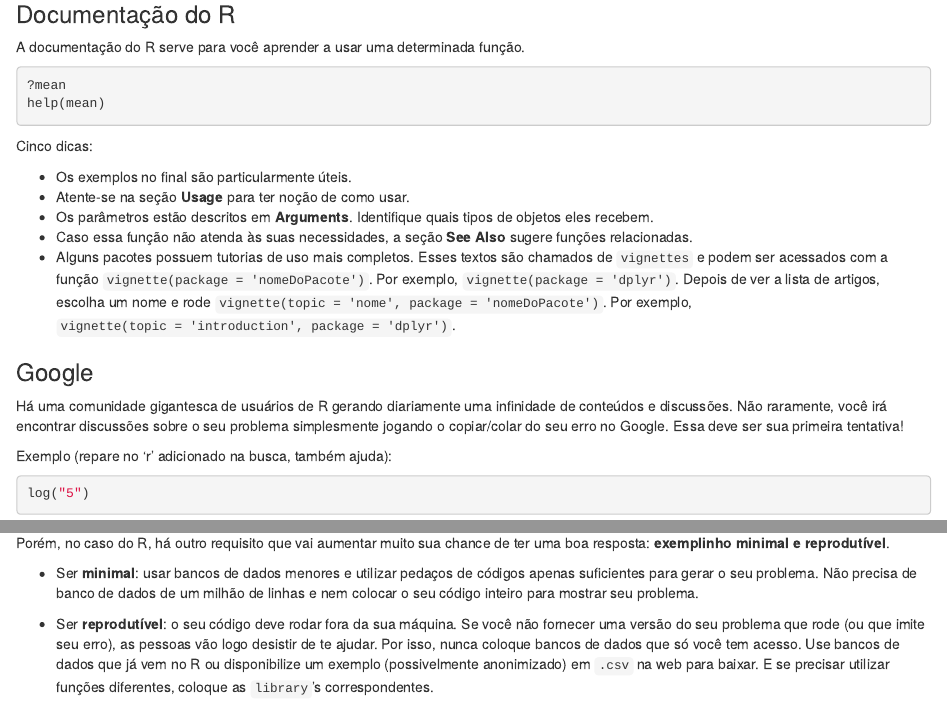
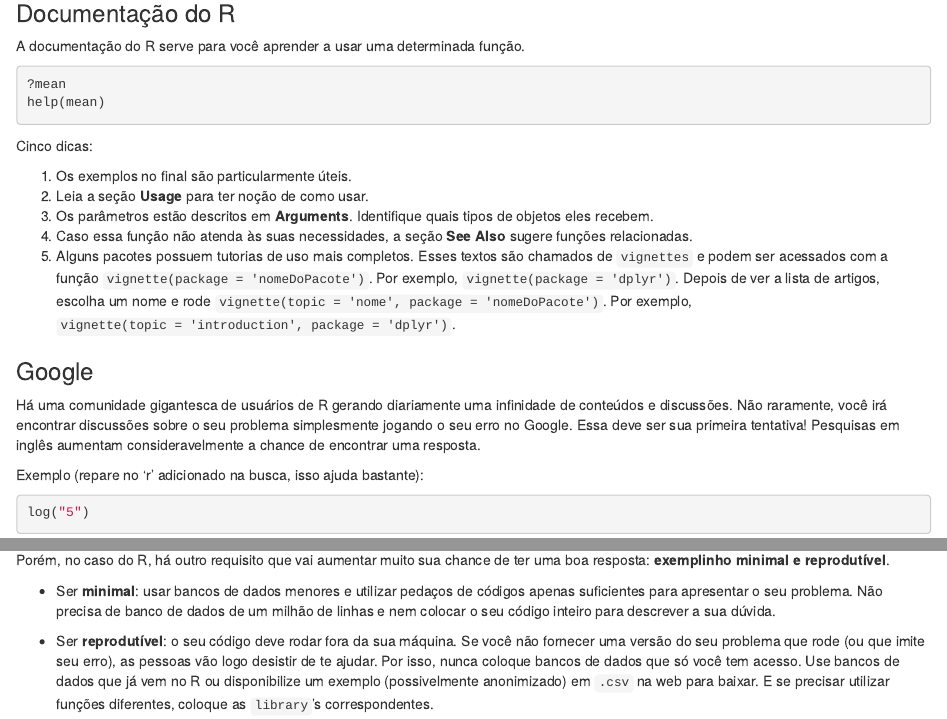
Before and after one commit to curso-r/pu.rbase, an R Markdown document (02-ajuda.Rmd): the page in a window 1100 px wide, from 230 px down before the commit and from 260 px down after it, so that both start at the same text, and a second part further down, joined at a grey line. Rendered offline with R 4.5, knitr and Pandoc, with nearby package versions.

````diff
--- a/05-ajuda.Rmd
+++ b/02-ajuda.Rmd
@@ -24,17 +27,17 @@
 
 Cinco dicas:
 
-- Os exemplos no final são particularmente úteis.
-- Atente-se na seção **Usage** para ter noção de como usar.
-- Os parâmetros estão descritos em **Arguments**. Identifique quais tipos de objetos eles recebem.
-- Caso essa função não atenda às suas necessidades, a seção **See Also** sugere funções relacionadas.
-- Alguns pacotes possuem tutorias de uso mais completos. Esses textos são chamados de `vignettes` e podem ser acessados com a função `vignette(package = 'nomeDoPacote')`. Por exemplo, `vignette(package = 'dplyr')`. Depois de ver a lista de artigos, escolha um nome e rode `vignette(topic = 'nome', package = 'nomeDoPacote')`. Por exemplo, `vignette(topic = 'introduction', package = 'dplyr')`.
+1. Os exemplos no final são particularmente úteis.
+2. Leia a seção **Usage** para ter noção de como usar.
+3. Os parâmetros estão descritos em **Arguments**. Identifique quais tipos de objetos eles recebem.
+4. Caso essa função não atenda às suas necessidades, a seção **See Also** sugere funções relacionadas.
+5. Alguns pacotes possuem tutorias de uso mais completos. Esses textos são chamados de `vignettes` e podem ser acessados com a função `vignette(package = 'nomeDoPacote')`. Por exemplo, `vignette(package = 'dplyr')`. Depois de ver a lista de artigos, escolha um nome e rode `vignette(topic = 'nome', package = 'nomeDoPacote')`. Por exemplo, `vignette(topic = 'introduction', package = 'dplyr')`.
 
 ### Google
 
-Há uma comunidade gigantesca de usuários de R gerando diariamente uma infinidade de conteúdos e discussões. Não raramente, você irá encontrar discussões sobre o seu problema simplesmente jogando o copiar/colar do seu erro no Google. Essa deve ser sua primeira tentativa!
+Há uma comunidade gigantesca de usuários de R gerando diariamente uma infinidade de conteúdos e discussões. Não raramente, você irá encontrar discussões sobre o seu problema simplesmente jogando o seu erro no Google. Essa deve ser sua primeira tentativa! Pesquisas em inglês aumentam consideravelmente a chance de encontrar uma resposta.
 
-Exemplo (repare no 'r' adicionado na busca, também ajuda):
+Exemplo (repare no 'r' adicionado na busca, isso ajuda bastante):
 
 ```{r error = TRUE}
 log("5")
@@ -59,7 +62,7 @@
 
 Porém, no caso do R, há outro requisito que vai aumentar muito sua chance de ter uma boa resposta: **exemplinho minimal e reprodutível**.
 
-- Ser **minimal**: usar bancos de dados menores e utilizar pedaços de códigos apenas suficientes para gerar o seu problema. Não precisa de banco de dados de um milhão de linhas e nem colocar o seu código inteiro para mostrar seu problema.
+- Ser **minimal**: usar bancos de dados menores e utilizar pedaços de códigos apenas suficientes para apresentar o seu problema. Não precisa de banco de dados de um milhão de linhas e nem colocar o seu código inteiro para descrever a sua dúvida.
 
 - Ser **reprodutível**: o seu código deve rodar fora da sua máquina. Se você não fornecer uma versão do seu problema que rode (ou que imite seu erro), as pessoas vão logo desistir de te ajudar. Por isso, nunca coloque bancos de dados que só você tem acesso. Use bancos de dados que já vem no R ou disponibilize um exemplo (possivelmente anonimizado) em `.csv` na web para baixar. E se precisar utilizar funções diferentes, coloque as `library`'s correspondentes.
 
````
Also changed, not shown: 03-rstudio.Rmd (renamed from 02-rstudio.Rmd), 04-rmarkdown.Rmd (renamed from 03-rmarkdown.Rmd), 05-calculadora.Rmd (renamed from 04-calculadora.Rmd), 02-ajuda.Rmd (7 more changed lines), 1 other file.
